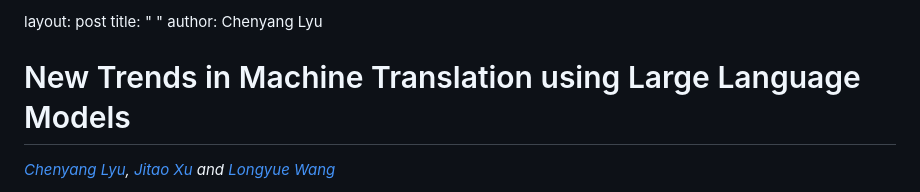
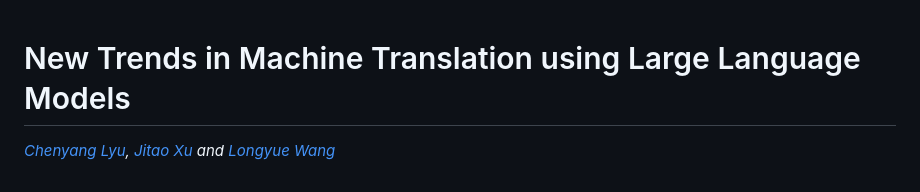
Before and after one commit to lyuchenyang/lyuchenyang.github.io, a Markdown page: blog/mt_using_llms.md, the part around the change. Drawn GitHub-style.

```diff
--- a/blog/mt_using_llms.md
+++ b/blog/mt_using_llms.md
@@ -1,6 +1,4 @@
-layout: post
-title: "  "
-author: Chenyang Lyu
+
 
 
 # New Trends in Machine Translation using Large Language Models
```
